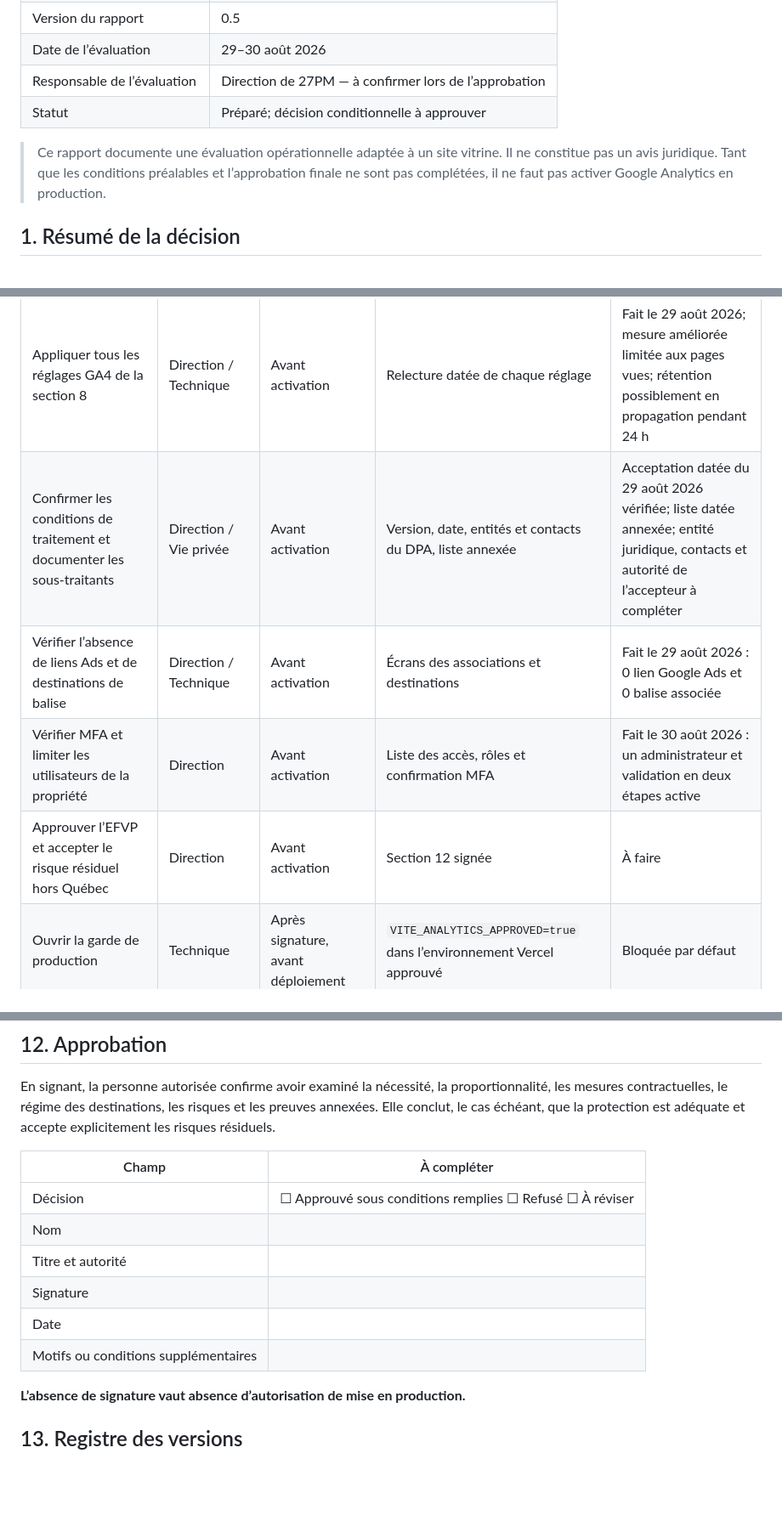
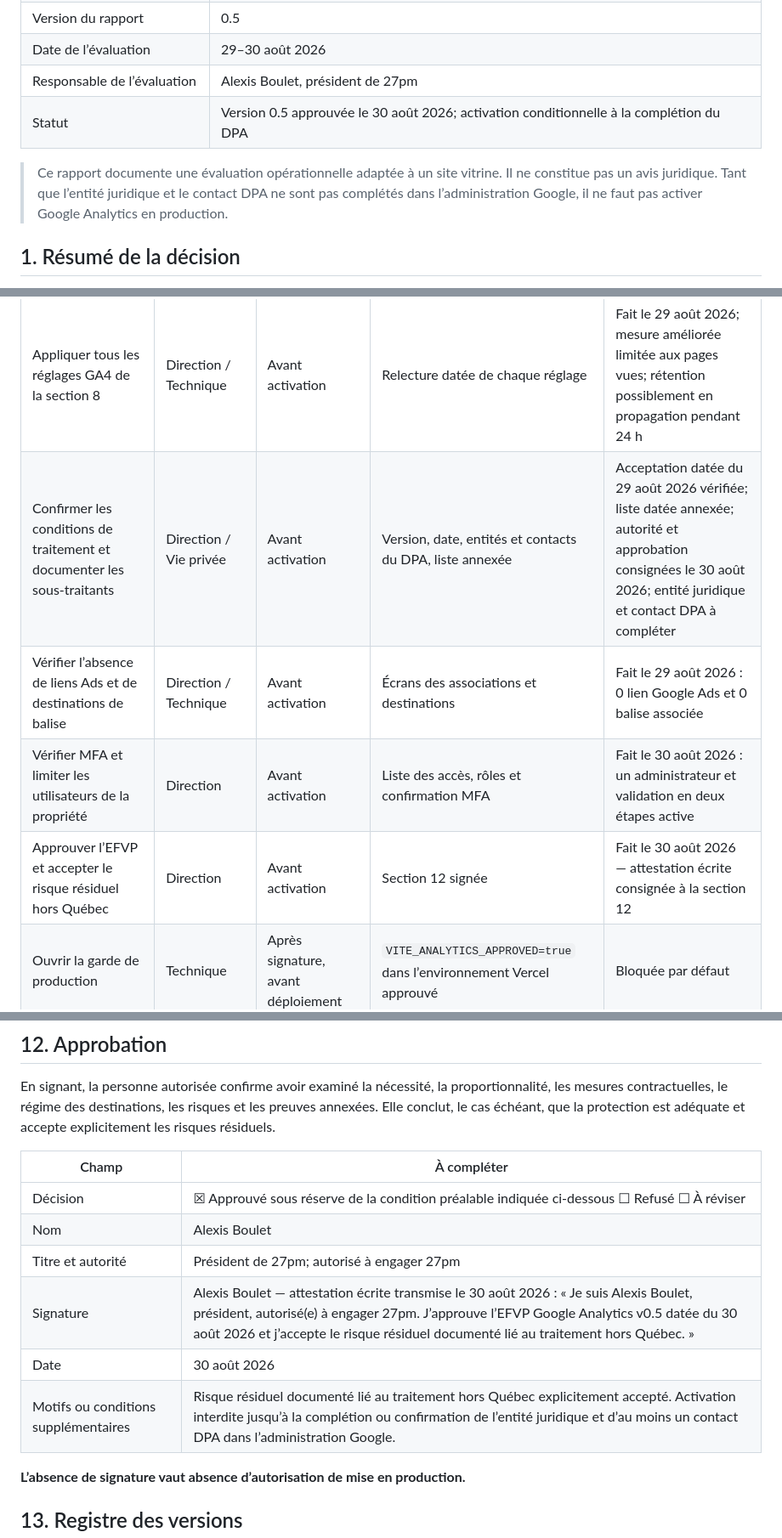
Before and after one commit to ales27pm/27pm, a Markdown page: docs/efvp-google-analytics.md, 3 parts joined by grey strips. Shown at 85% size. Drawn GitHub-style; blank space fills up the shorter version.

Commit message:
docs: record analytics risk approval

```diff
--- a/docs/efvp-google-analytics.md
+++ b/docs/efvp-google-analytics.md
@@ -8,10 +8,10 @@
 | Identifiant public de mesure | `G-S0SKT2CTV0` |
 | Version du rapport | 0.5 |
 | Date de l’évaluation | 29–30 août 2026 |
-| Responsable de l’évaluation | Direction de 27PM — à confirmer lors de l’approbation |
-| Statut | Préparé; décision conditionnelle à approuver |
+| Responsable de l’évaluation | Alexis Boulet, président de 27pm |
+| Statut | Version 0.5 approuvée le 30 août 2026; activation conditionnelle à la complétion du DPA |
 
-> Ce rapport documente une évaluation opérationnelle adaptée à un site vitrine. Il ne constitue pas un avis juridique. Tant que les conditions préalables et l’approbation finale ne sont pas complétées, il ne faut pas activer Google Analytics en production.
+> Ce rapport documente une évaluation opérationnelle adaptée à un site vitrine. Il ne constitue pas un avis juridique. Tant que l’entité juridique et le contact DPA ne sont pas complétés dans l’administration Google, il ne faut pas activer Google Analytics en production.
 
 ## 1. Résumé de la décision
 
@@ -198,10 +198,10 @@ Le risque résiduel de traitement hors Québec demeure modéré et doit être ex
 | Valider le consentement basique et l’arrêt après retrait | Technique | Avant déploiement | Tests automatisés et revue du code | Fait localement |
 | Ouvrir la bonne propriété `G-S0SKT2CTV0` avec un rôle Éditeur | Direction | Avant réglages | Compte, propriété et flux relus dans l’administration | Fait le 29 août 2026 |
 | Appliquer tous les réglages GA4 de la section 8 | Direction / Technique | Avant activation | Relecture datée de chaque réglage | Fait le 29 août 2026; mesure améliorée limitée aux pages vues; rétention possiblement en propagation pendant 24 h |
-| Confirmer les conditions de traitement et documenter les sous-traitants | Direction / Vie privée | Avant activation | Version, date, entités et contacts du DPA, liste annexée | Acceptation datée du 29 août 2026 vérifiée; liste datée annexée; entité juridique, contacts et autorité de l’accepteur à compléter |
+| Confirmer les conditions de traitement et documenter les sous-traitants | Direction / Vie privée | Avant activation | Version, date, entités et contacts du DPA, liste annexée | Acceptation datée du 29 août 2026 vérifiée; liste datée annexée; autorité et approbation consignées le 30 août 2026; entité juridique et contact DPA à compléter |
 | Vérifier l’absence de liens Ads et de destinations de balise | Direction / Technique | Avant activation | Écrans des associations et destinations | Fait le 29 août 2026 : 0 lien Google Ads et 0 balise associée |
 | Vérifier MFA et limiter les utilisateurs de la propriété | Direction | Avant activation | Liste des accès, rôles et confirmation MFA | Fait le 30 août 2026 : un administrateur et validation en deux étapes active |
-| Approuver l’EFVP et accepter le risque résiduel hors Québec | Direction | Avant activation | Section 12 signée | À faire |
+| Approuver l’EFVP et accepter le risque résiduel hors Québec | Direction | Avant activation | Section 12 signée | Fait le 30 août 2026 — attestation écrite consignée à la section 12 |
 | Ouvrir la garde de production | Technique | Après signature, avant déploiement | `VITE_ANALYTICS_APPROVED=true` dans l’environnement Vercel approuvé | Bloquée par défaut |
 | Publier puis effectuer un test réseau sans envoyer de données sentinelles à Google | Technique | Après approbation | Zéro requête avant opt-in; requêtes prévues après opt-in; aucune valeur de formulaire | À faire |
 | Vérifier Realtime, la rétention et les événements effectivement reçus | Technique / Vie privée | Après déploiement | Journal de vérification daté | À faire |
@@ -226,12 +226,12 @@ En signant, la personne autorisée confirme avoir examiné la nécessité, la pr
 
 | Champ | À compléter |
 |---|---|
-| Décision | ☐ Approuvé sous conditions remplies ☐ Refusé ☐ À réviser |
-| Nom | |
-| Titre et autorité | |
-| Signature | |
-| Date | |
-| Motifs ou conditions supplémentaires | |
+| Décision | ☒ Approuvé sous réserve de la condition préalable indiquée ci-dessous ☐ Refusé ☐ À réviser |
+| Nom | Alexis Boulet |
+| Titre et autorité | Président de 27pm; autorisé à engager 27pm |
+| Signature | Alexis Boulet — attestation écrite transmise le 30 août 2026 : « Je suis Alexis Boulet, président, autorisé(e) à engager 27pm. J’approuve l’EFVP Google Analytics v0.5 datée du 30 août 2026 et j’accepte le risque résiduel documenté lié au traitement hors Québec. » |
+| Date | 30 août 2026 |
+| Motifs ou conditions supplémentaires | Risque résiduel documenté lié au traitement hors Québec explicitement accepté. Activation interdite jusqu’à la complétion ou confirmation de l’entité juridique et d’au moins un contact DPA dans l’administration Google. |
 
 **L’absence de signature vaut absence d’autorisation de mise en production.**
 
```
Also changed, not shown: other parts of docs/efvp-google-analytics.md (+2 -2 lines).
